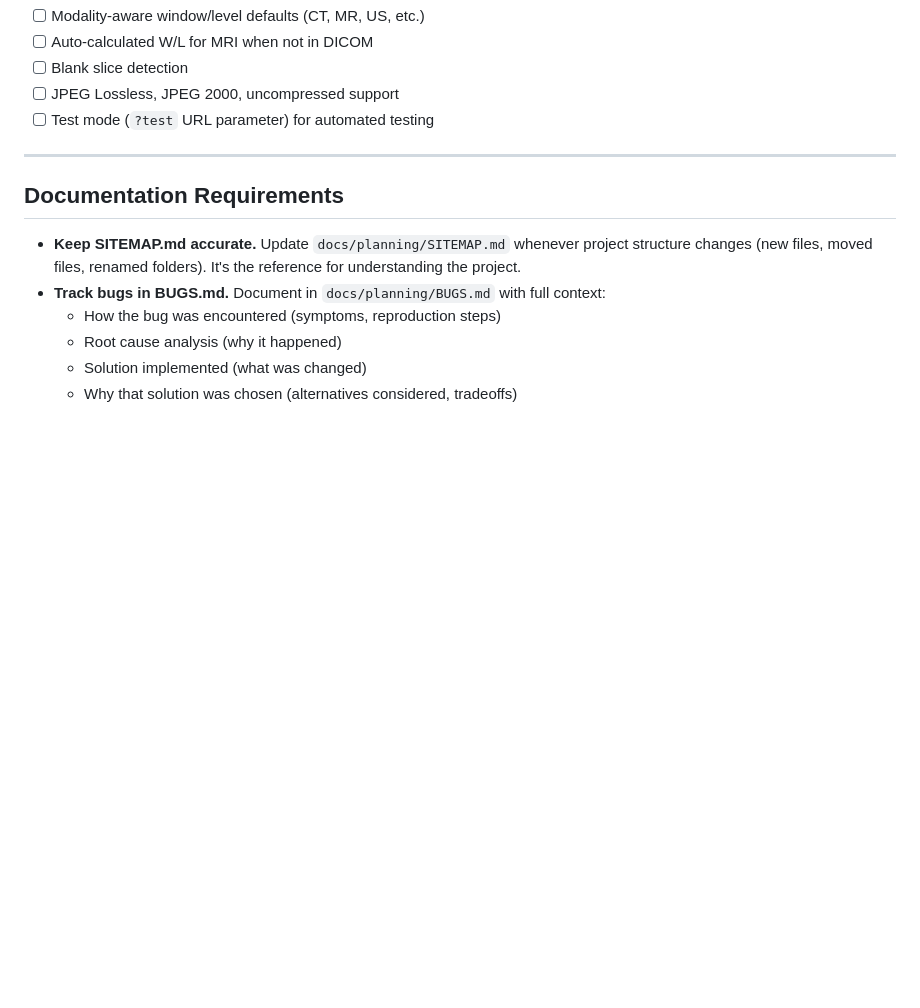
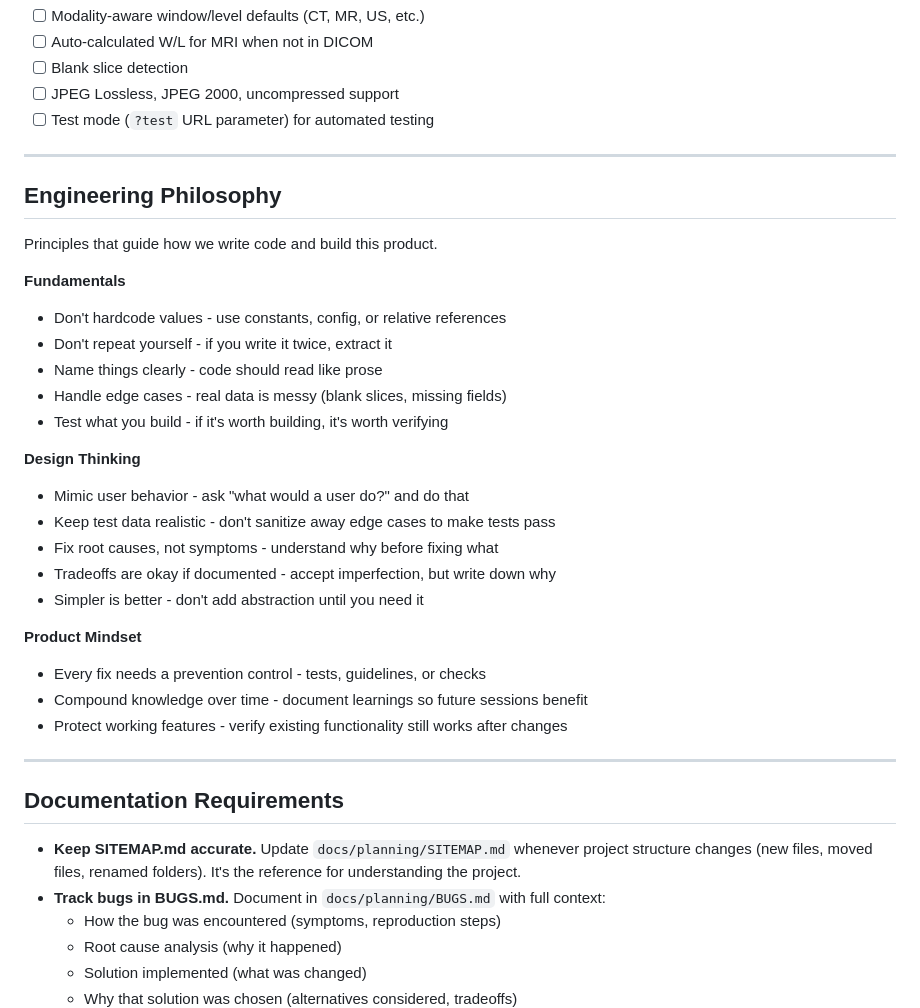
Before and after one commit to elgabrielc/dicom-viewer, a Markdown page: CLAUDE.md, the part around the change. Rendered like a GitHub page; blank space fills up the shorter version.

Commit message:
Add Engineering Philosophy section to CLAUDE.md
Fundamentals, design thinking, and product mindset principles
to guide consistent decision-making across sessions.

Co-Authored-By: Claude Opus 4.5 <noreply@anthropic.com>

```diff
--- a/CLAUDE.md
+++ b/CLAUDE.md
@@ -159,6 +159,31 @@ After each test run, apply continuous improvement: analyze results, strengthen t
 
 ---
 
+## Engineering Philosophy
+
+Principles that guide how we write code and build this product.
+
+**Fundamentals**
+- Don't hardcode values - use constants, config, or relative references
+- Don't repeat yourself - if you write it twice, extract it
+- Name things clearly - code should read like prose
+- Handle edge cases - real data is messy (blank slices, missing fields)
+- Test what you build - if it's worth building, it's worth verifying
+
+**Design Thinking**
+- Mimic user behavior - ask "what would a user do?" and do that
+- Keep test data realistic - don't sanitize away edge cases to make tests pass
+- Fix root causes, not symptoms - understand why before fixing what
+- Tradeoffs are okay if documented - accept imperfection, but write down why
+- Simpler is better - don't add abstraction until you need it
+
+**Product Mindset**
+- Every fix needs a prevention control - tests, guidelines, or checks
+- Compound knowledge over time - document learnings so future sessions benefit
+- Protect working features - verify existing functionality still works after changes
+
+---
+
 ## Documentation Requirements
 
 - **Keep SITEMAP.md accurate.** Update `docs/planning/SITEMAP.md` whenever project structure changes (new files, moved files, renamed folders). It's the reference for understanding the project.
```
